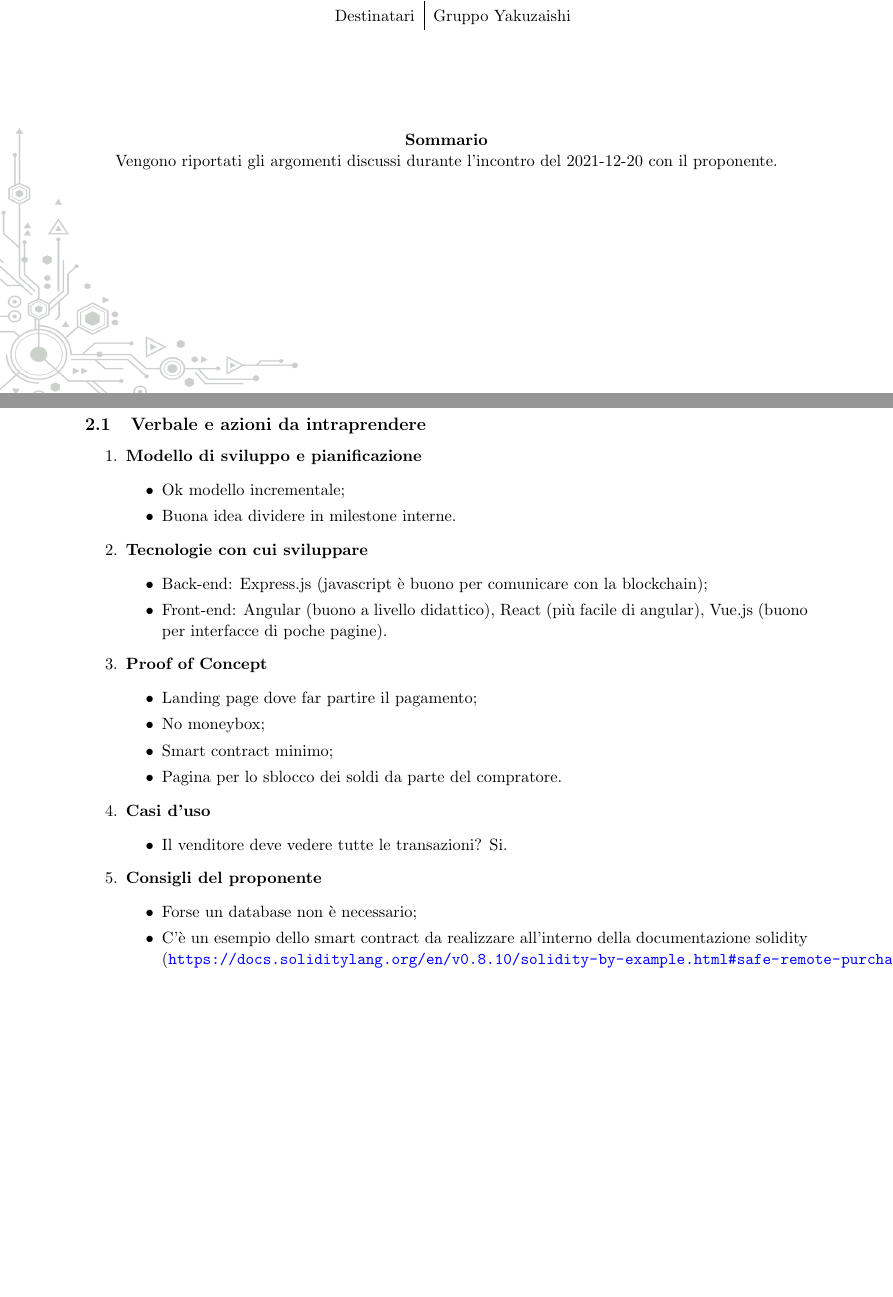
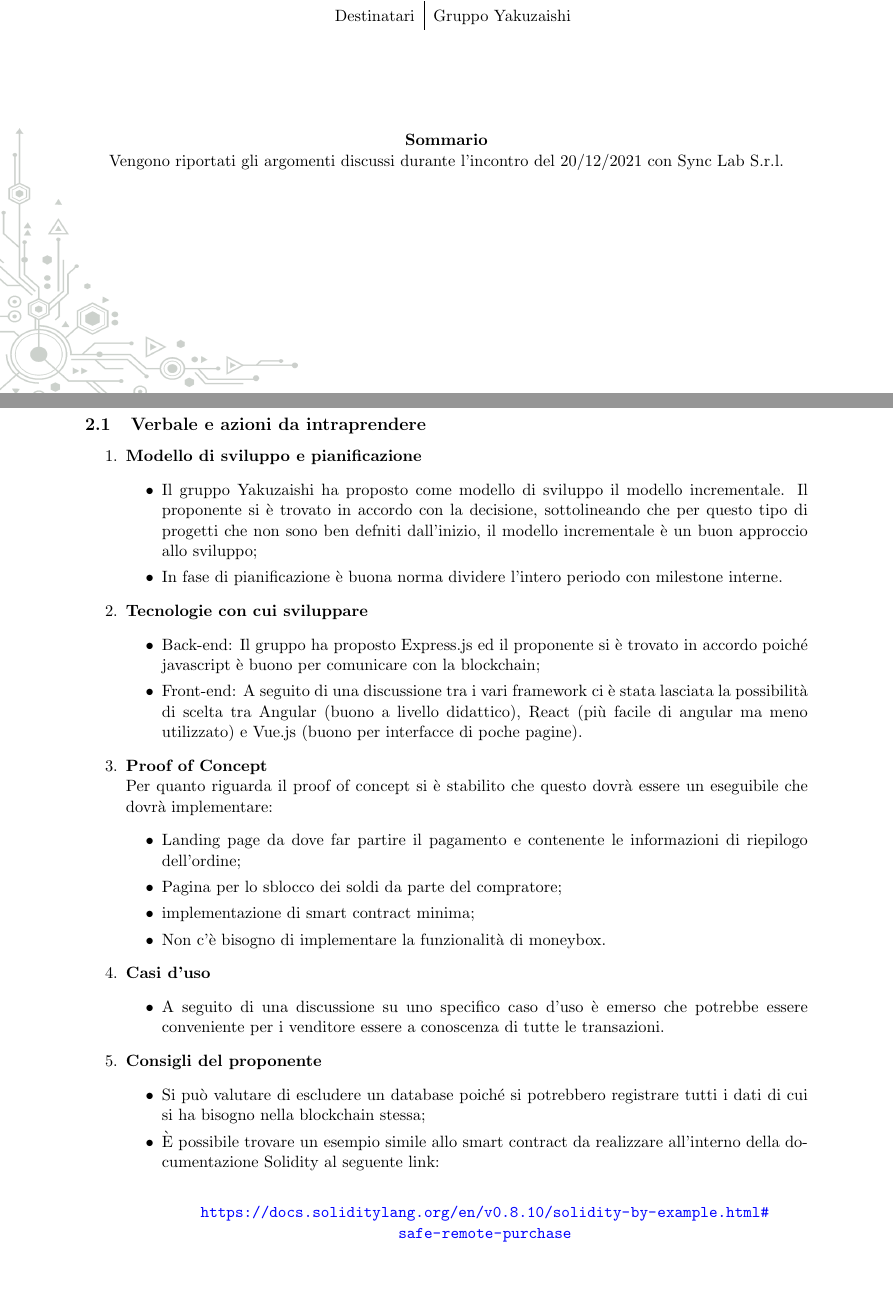
Before and after one commit to Yakuzaishi-SWE/docs, a LaTeX document (src/verbali/verbale_esterno_2021_12_20/verbale_esterno_2021_12_20.tex, which reads src/verbali/verbale_esterno_2021_12_20/sezioni/resoconto.tex): two parts of pages 1 and 4 of 5, joined at a grey line, cut so that both start at the same text. Compiled offline with pdfLaTeX.

Commit message:
fix verbale_esterno_2021_12_20

```diff
--- a/src/verbali/verbale_esterno_2021_12_20/sezioni/resoconto.tex
+++ b/src/verbali/verbale_esterno_2021_12_20/sezioni/resoconto.tex
@@ -4,29 +4,33 @@
 \begin{enumerate}
 	\item \textbf{Modello di sviluppo e pianificazione}
 	\begin{itemize}
-		\item Ok modello incrementale;
-		\item Buona idea dividere in milestone interne.
+		\item Il gruppo Yakuzaishi ha proposto come modello di sviluppo il modello incrementale. Il proponente si è trovato in accordo con la decisione, sottolineando che per questo tipo di progetti che non sono ben defniti dall'inizio, il modello incrementale è un buon approccio allo sviluppo;
+		\item In fase di pianificazione è buona norma dividere l'intero periodo con milestone interne.
 	\end{itemize}
 	\item \textbf{Tecnologie con cui sviluppare}
 	\begin{itemize}
-		\item Back-end: Express.js (javascript è buono per comunicare con la blockchain);
-		\item Front-end: Angular (buono a livello didattico), React (più facile di angular), Vue.js (buono per interfacce di poche pagine).
+		\item Back-end: Il gruppo ha proposto Express.js ed il proponente si è trovato in accordo poiché javascript è buono per comunicare con la blockchain;
+		\item Front-end: A seguito di una discussione tra i vari framework ci è stata lasciata la possibilità di scelta tra Angular (buono a livello didattico), React (più facile di angular ma meno utilizzato) e Vue.js (buono per interfacce di poche pagine).
 	\end{itemize}
-	\item \textbf{Proof of Concept}
+	\item \textbf{Proof of Concept}\\
+		Per quanto riguarda il proof of concept si è stabilito che questo dovrà essere un eseguibile che dovrà implementare:
 	\begin{itemize}
-		\item Landing page dove far partire il pagamento;
-		\item No moneybox;
-		\item Smart contract minimo;
-		\item Pagina per lo sblocco dei soldi da parte del compratore.
+		\item Landing page da dove far partire il pagamento e contenente le informazioni di riepilogo dell'ordine;
+		\item Pagina per lo sblocco dei soldi da parte del compratore;
+		\item implementazione di smart contract minima;
+		\item Non c'è bisogno di implementare la funzionalità di moneybox.
 	\end{itemize}
 	\item \textbf{Casi d'uso}
 	\begin{itemize}
-		\item Il venditore deve vedere tutte le transazioni? Si.
+		\item A seguito di una discussione su uno specifico caso d'uso è emerso che potrebbe essere conveniente per i venditore essere a conoscenza di tutte le transazioni.
 	\end{itemize}
 	\item \textbf{Consigli del proponente}
 	\begin{itemize}
-		\item Forse un database non è necessario;
-		\item C'è un esempio dello smart contract da realizzare all'interno della documentazione solidity (\url{https://docs.soliditylang.org/en/v0.8.10/solidity-by-example.html#safe-remote-purchase})
+		\item Si può valutare di escludere un database poiché si potrebbero registrare tutti i dati di cui si ha bisogno nella blockchain stessa;
+		\item È possibile trovare un esempio simile allo smart contract da realizzare all'interno della documentazione Solidity al seguente link:\\
+		\begin{center}
+			\url{https://docs.soliditylang.org/en/v0.8.10/solidity-by-example.html#safe-remote-purchase}
+		\end{center}
 	\end{itemize}
 \end{enumerate}
 \pagebreak
--- a/src/verbali/verbale_esterno_2021_12_20/verbale_esterno_2021_12_20.tex
+++ b/src/verbali/verbale_esterno_2021_12_20/verbale_esterno_2021_12_20.tex
@@ -14,7 +14,7 @@
 	\renewcommand{\documentAddressee}{Gruppo \groupName}
 
 	\renewcommand{\documentUsage}{Interno}
-	\renewcommand{\documentSummary}{Vengono riportati gli argomenti discussi durante l'incontro del \documentDate{} con il proponente.}
+	\renewcommand{\documentSummary}{Vengono riportati gli argomenti discussi durante l'incontro del 20/12/2021 con  Sync Lab S.r.l.}
 	%%%%%%%%%%%%%%%%%%%%%%%%%%%%%%%%%%%%%%%%%%%%%%%%%%%%%%%%%%%%%%%
 
 	%PRIMA PAGINA
```
